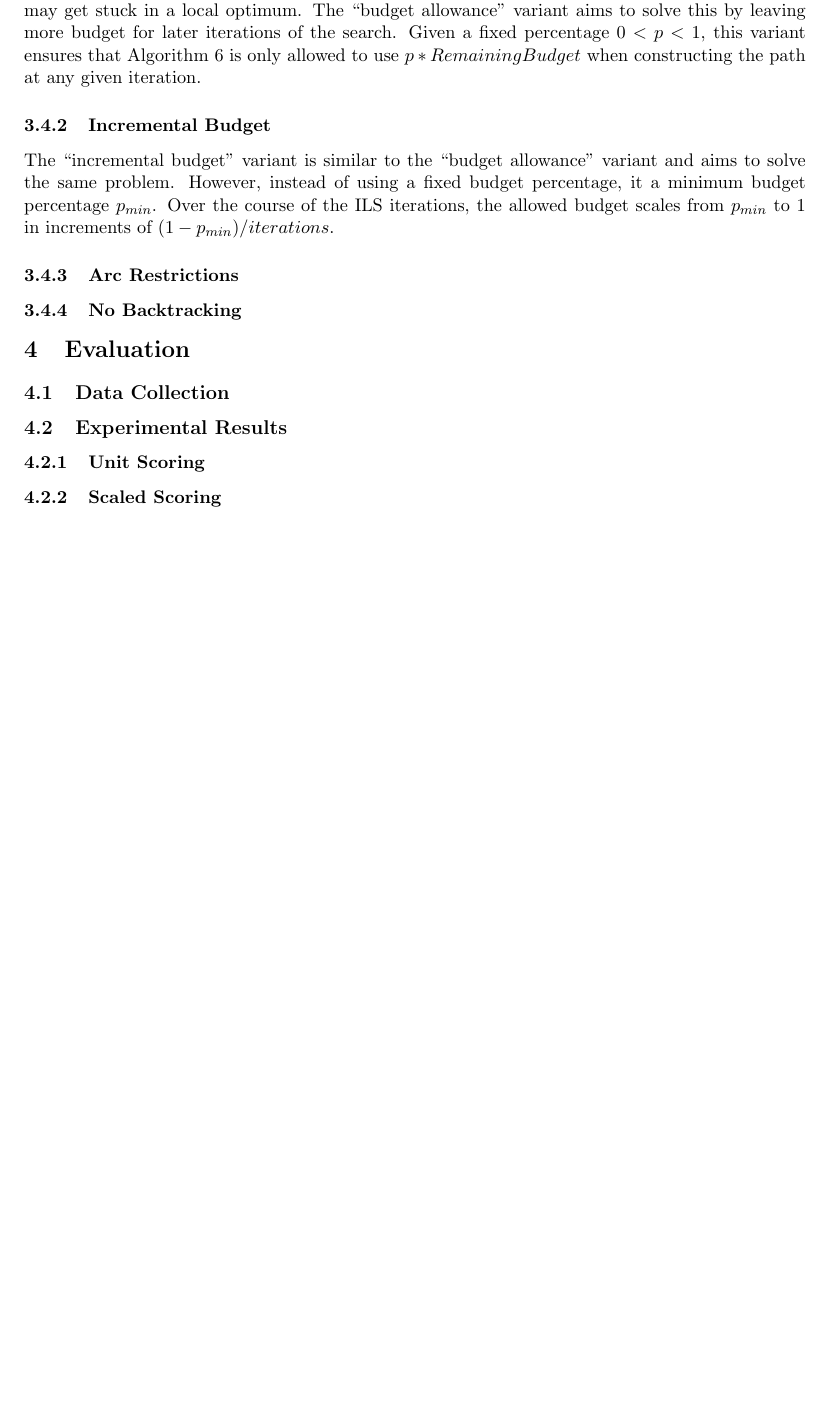
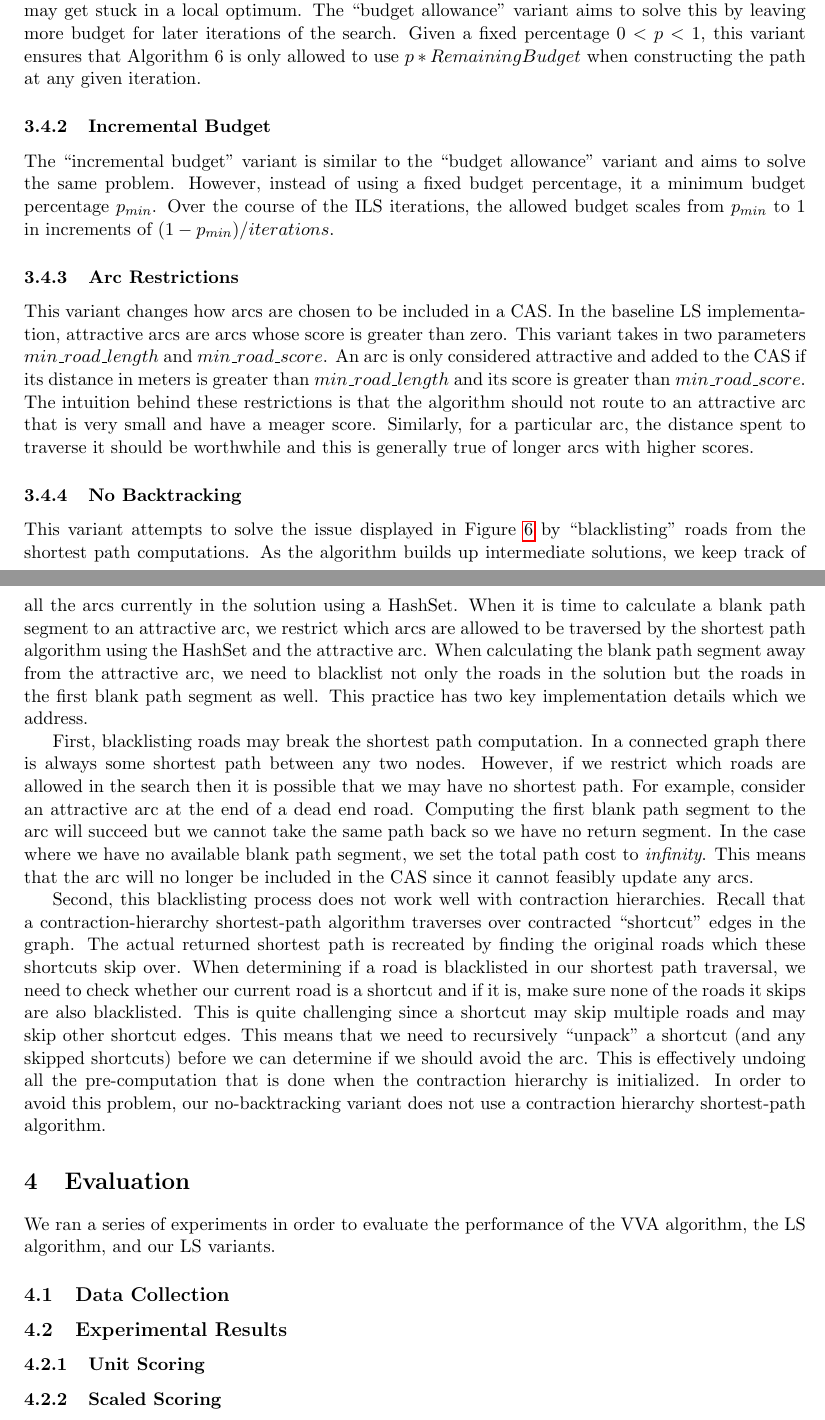
Before and after one commit to Plastix/pieper-thesis, a LaTeX thesis (pieper_thesis.tex): part of page 17 of 18 before the commit and two parts of pages 17 and 18 of 19 after it, the two joined at a grey line, cut so that both start at the same text, the shorter picture padded with empty space. Compiled offline with pdfLaTeX.

Commit message:
Add subsection about no-backtracking variant

```diff
--- a/pieper_thesis.tex
+++ b/pieper_thesis.tex
@@ -590,11 +590,21 @@ The intuition is if the initial route generated by Algorithm \ref{alg:ils-lu-gen
 The ``incremental budget" variant is similar to the ``budget allowance" variant and aims to solve the same problem. However, instead of using a fixed budget percentage, it a minimum budget percentage $p_{min}$. Over the course of the ILS iterations, the allowed budget scales from $p_{min}$ to $1$ in increments of $(1 - p_{min}) / iterations$.
 
 \subsubsection{Arc Restrictions}
+This variant changes how arcs are chosen to be included in a CAS. In the baseline LS implementation, attractive arcs are arcs whose score is greater than zero. This variant takes in two parameters $min\_road\_length$ and $min\_road\_score$. An arc is only considered attractive and added to the CAS if its distance in meters is greater than $min\_road\_length$ and its score is greater than $min\_road\_score$. The intuition behind these restrictions is that the algorithm should not route to an attractive arc that is very small and have a meager score. Similarly, for a particular arc, the distance spent to traverse it should be worthwhile and this is generally true of longer arcs with higher scores.
+
 \subsubsection{No Backtracking}
+This variant attempts to solve the issue displayed in Figure \ref{fig:ls-routes} by ``blacklisting" roads from the shortest path computations. As the algorithm builds up intermediate solutions, we keep track of all the arcs currently in the solution using a HashSet. When it is time to calculate a blank path segment to an attractive arc, we restrict which arcs are allowed to be traversed by the shortest path algorithm using the HashSet and the attractive arc. When calculating the blank path segment away from the attractive arc, we need to blacklist not only the roads in the solution but the roads in the first blank path segment as well. This practice has two key implementation details which we address.
+
+First, blacklisting roads may break the shortest path computation. In a connected graph there is always some shortest path between any two nodes. However, if we restrict which roads are allowed in the search then it is possible that we may have no shortest path. For example, consider an attractive arc at the end of a dead end road. Computing the first blank path segment to the arc will succeed but we cannot take the same path back so we have no return segment. In the case where we have no available blank path segment, we set the total path cost to \emph{infinity}. This means that the arc will no longer be included in the CAS since it cannot feasibly update any arcs.
+
+Second, this blacklisting process does not work well with contraction hierarchies. Recall that a contraction-hierarchy shortest-path algorithm traverses over contracted ``shortcut" edges in the graph. The actual returned shortest path is recreated by finding the original roads which these shortcuts skip over. When determining if a road is blacklisted in our shortest path traversal, we need to check whether our current road is a shortcut and if it is, make sure none of the roads it skips are also blacklisted. This is quite challenging since a shortcut may skip multiple roads and may skip other shortcut edges. This means that we need to recursively ``unpack" a shortcut (and any skipped shortcuts)  before we can determine if we should avoid the arc. This is effectively undoing all the pre-computation that is done when the contraction hierarchy is initialized. In order to avoid this problem, our no-backtracking variant does not use a contraction hierarchy shortest-path algorithm.
+
 
 \section{Evaluation}
+We ran a series of experiments in order to evaluate the performance of the VVA algorithm, the LS algorithm, and our LS variants.
 
 \subsection{Data Collection}
+%Our data set is the OpenStreetMap file
 
 \subsection{Experimental Results}
 
```
Also changed, not shown: pieper_thesis.tex (4 more changed lines).
